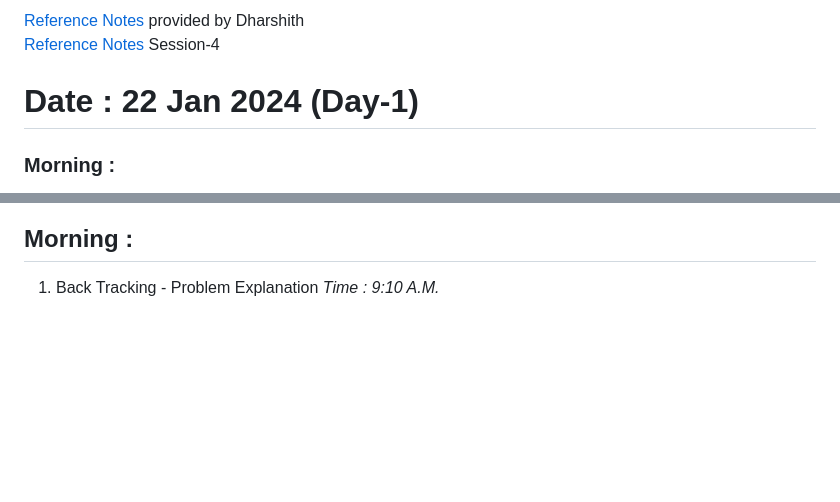
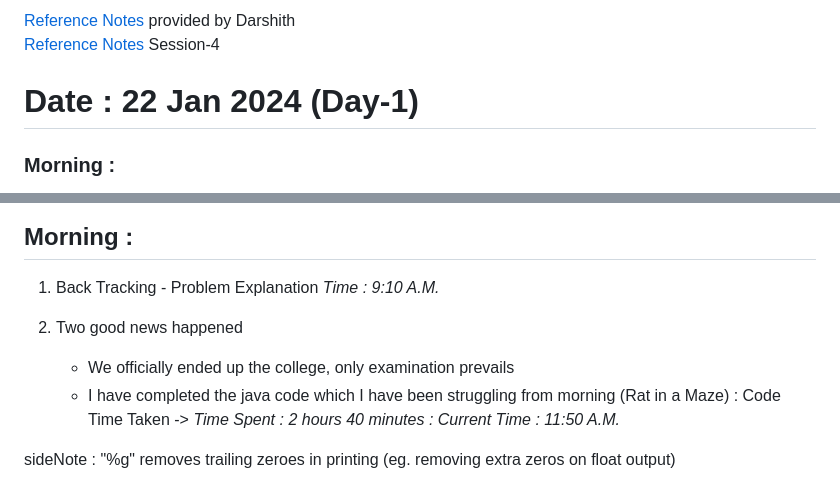
Before and after one commit to devkhishan/learn, a Markdown page: rhp/Notes .md, 2 parts joined by grey strips. GitHub-like rendering; blank space fills up the shorter version.

Commit message:
Notes update

```diff
--- a/rhp/Notes .md
+++ b/rhp/Notes .md
@@ -1,4 +1,4 @@
-[Reference Notes](https://drive.google.com/drive/folders/1gU9n_ig0U08Hz36rthJDOspvG0R7g3eT) provided by Dharshith <br>
+[Reference Notes](https://drive.google.com/drive/folders/1gU9n_ig0U08Hz36rthJDOspvG0R7g3eT) provided by Darshith <br>
 [Reference Notes](http://surl.li/ptely) Session-4
 
 # Date : 22 Jan 2024 (Day-1)
@@ -911,3 +911,9 @@ If you are given a **disconnected graph** then the better approach to solve the
 ## Morning  :
 
 1. Back Tracking - Problem Explanation *Time : 9:10 A.M.*
+
+2. Two good news happened
+    - We officially ended up the college, only examination prevails
+    - I have completed the java code which I have been struggling from morning (Rat in a Maze) : Code Time Taken -> *Time Spent : 2 hours 40 minutes : Current Time : 11:50 A.M.*
+
+sideNote : "%g" removes trailing zeroes in printing (eg. removing extra zeros on float output)
```
